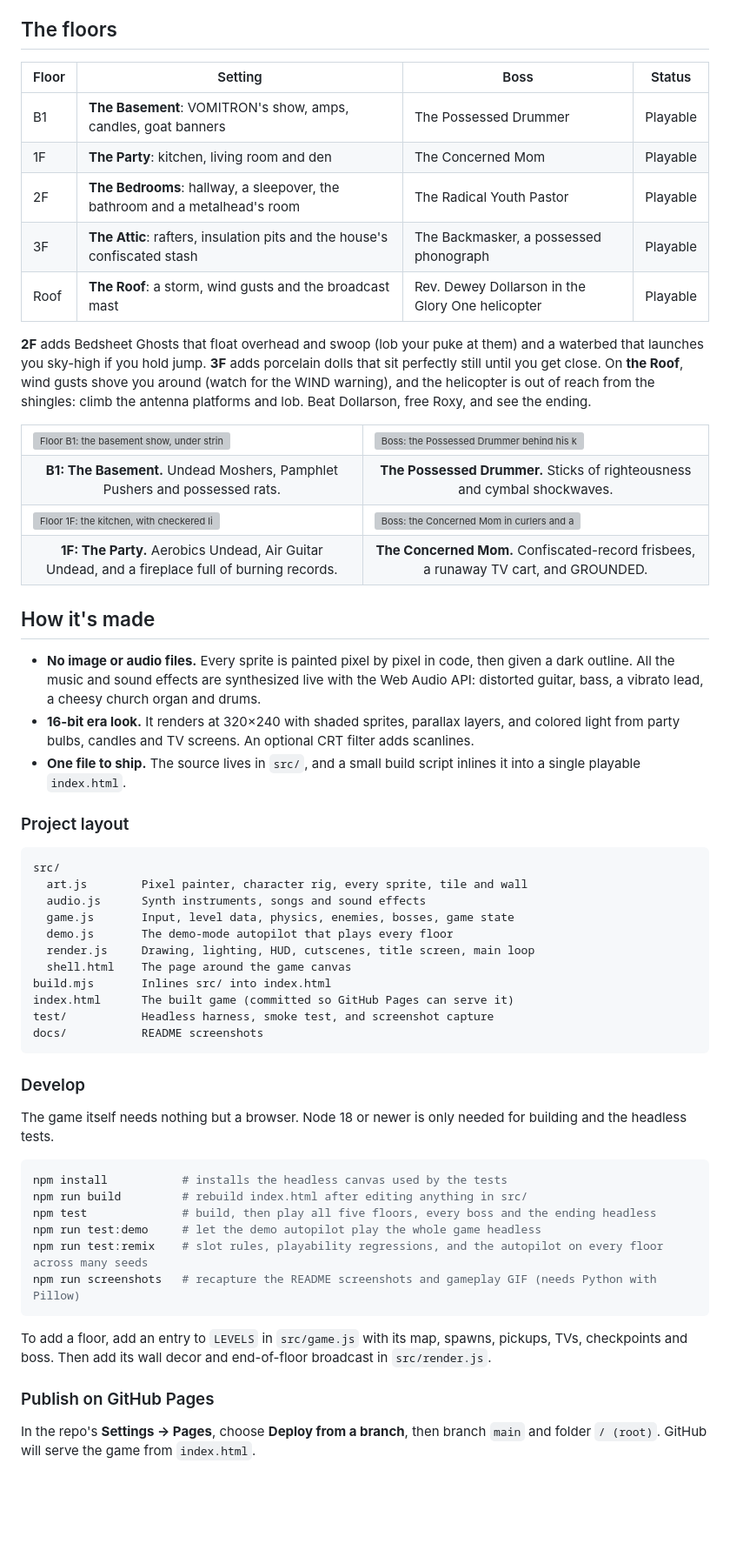
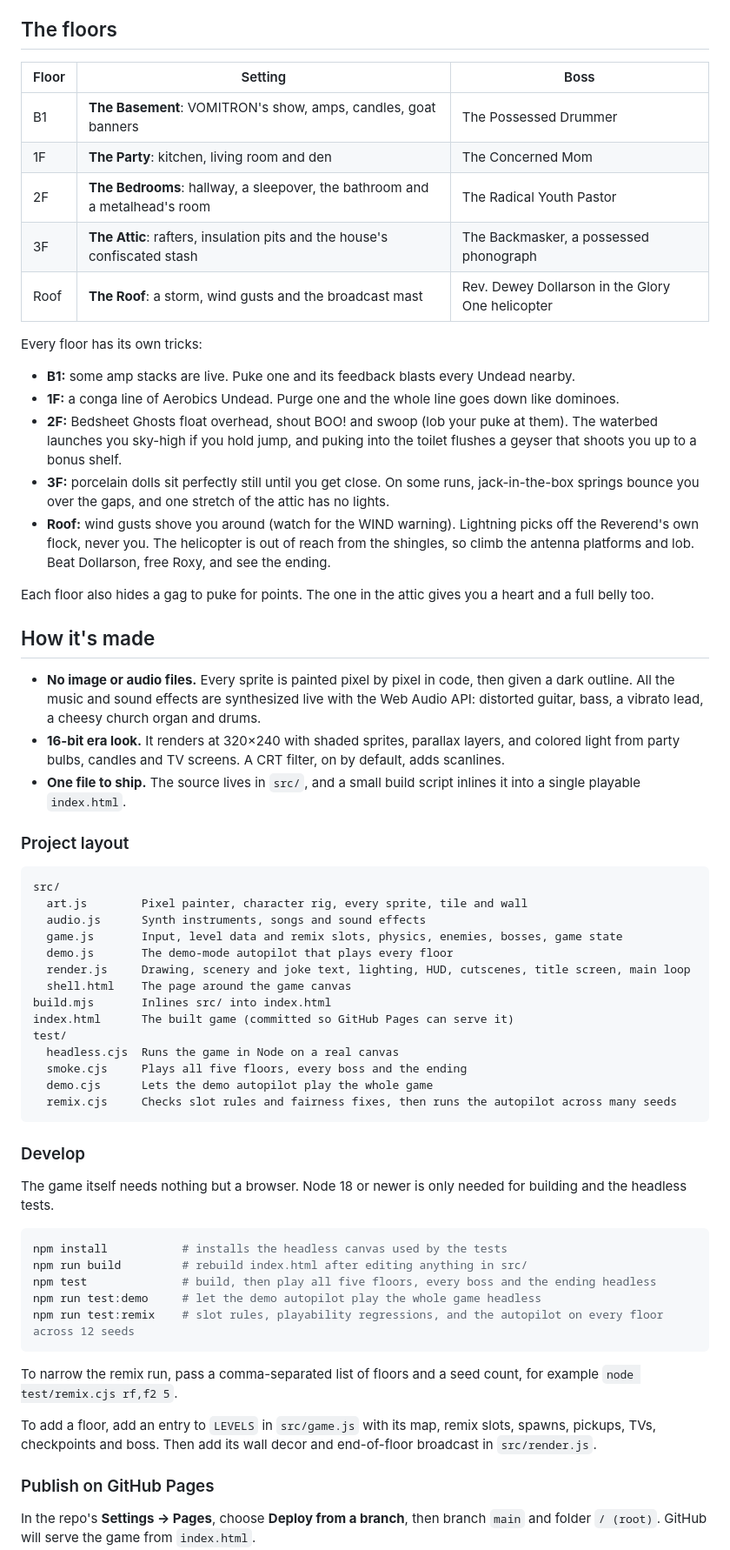
Before and after one commit to AgileHoosier/heavy-metal-vomit-party, a Markdown page: README.md, the part around one of its changes. Shown at 87% size. GitHub-like rendering; blank space fills up the shorter version; grey boxes are pictures that could not be loaded.

Commit message:
README: match the code, drop missing screenshots
Removes image links to a docs/ folder that was never committed and the
npm run screenshots script that doesn't exist. Corrects pickup and Tithe
Bite values, adds alternate keys, combos, ledge respawn, floor-clear
bonus, per-floor set pieces, and the test file layout.

Co-Authored-By: Claude Opus 5.5 <noreply@anthropic.com>

````diff
--- a/README.md
+++ b/README.md
@@ -78,39 +76,28 @@ Every power-up is a pure upgrade, with no downside.
 
 ## The floors
 
-| Floor | Setting | Boss | Status |
-| --- | --- | --- | --- |
-| B1 | **The Basement**: VOMITRON's show, amps, candles, goat banners | The Possessed Drummer | Playable |
-| 1F | **The Party**: kitchen, living room and den | The Concerned Mom | Playable |
-| 2F | **The Bedrooms**: hallway, a sleepover, the bathroom and a metalhead's room | The Radical Youth Pastor | Playable |
-| 3F | **The Attic**: rafters, insulation pits and the house's confiscated stash | The Backmasker, a possessed phonograph | Playable |
-| Roof | **The Roof**: a storm, wind gusts and the broadcast mast | Rev. Dewey Dollarson in the Glory One helicopter | Playable |
+| Floor | Setting | Boss |
+| --- | --- | --- |
+| B1 | **The Basement**: VOMITRON's show, amps, candles, goat banners | The Possessed Drummer |
+| 1F | **The Party**: kitchen, living room and den | The Concerned Mom |
+| 2F | **The Bedrooms**: hallway, a sleepover, the bathroom and a metalhead's room | The Radical Youth Pastor |
+| 3F | **The Attic**: rafters, insulation pits and the house's confiscated stash | The Backmasker, a possessed phonograph |
+| Roof | **The Roof**: a storm, wind gusts and the broadcast mast | Rev. Dewey Dollarson in the Glory One helicopter |
 
-**2F** adds Bedsheet Ghosts that float overhead and swoop (lob your puke at them) and a waterbed that launches you sky-high if you hold jump. **3F** adds porcelain dolls that sit perfectly still until you get close. On **the Roof**, wind gusts shove you around (watch for the WIND warning), and the helicopter is out of reach from the shingles: climb the antenna platforms and lob. Beat Dollarson, free Roxy, and see the ending.
+Every floor has its own tricks:
 
-<table>
-  <tr>
-    <td><img src="docs/screenshots/basement.png" alt="Floor B1: the basement show, under string lights and a pentagram"></td>
-    <td><img src="docs/screenshots/drummer.png" alt="Boss: the Possessed Drummer behind his kit under the BLOOD GOAT banner"></td>
-  </tr>
-  <tr>
-    <td align="center"><b>B1: The Basement.</b> Undead Moshers, Pamphlet Pushers and possessed rats.</td>
-    <td align="center"><b>The Possessed Drummer.</b> Sticks of righteousness and cymbal shockwaves.</td>
-  </tr>
-  <tr>
-    <td><img src="docs/screenshots/kitchen.png" alt="Floor 1F: the kitchen, with checkered linoleum and an Aerobics Undead mid-hop"></td>
-    <td><img src="docs/screenshots/concerned-mom.png" alt="Boss: the Concerned Mom in curlers and a bathrobe, holding her clipboard"></td>
-  </tr>
-  <tr>
-    <td align="center"><b>1F: The Party.</b> Aerobics Undead, Air Guitar Undead, and a fireplace full of burning records.</td>
-    <td align="center"><b>The Concerned Mom.</b> Confiscated-record frisbees, a runaway TV cart, and GROUNDED.</td>
-  </tr>
-</table>
+- **B1:** some amp stacks are live. Puke one and its feedback blasts every Undead nearby.
+- **1F:** a conga line of Aerobics Undead. Purge one and the whole line goes down like dominoes.
+- **2F:** Bedsheet Ghosts float overhead, shout BOO! and swoop (lob your puke at them). The waterbed launches you sky-high if you hold jump, and puking into the toilet flushes a geyser that shoots you up to a bonus shelf.
+- **3F:** porcelain dolls sit perfectly still until you get close. On some runs, jack-in-the-box springs bounce you over the gaps, and one stretch of the attic has no lights.
+- **Roof:** wind gusts shove you around (watch for the WIND warning). Lightning picks off the Reverend's own flock, never you. The helicopter is out of reach from the shingles, so climb the antenna platforms and lob. Beat Dollarson, free Roxy, and see the ending.
+
+Each floor also hides a gag to puke for points. The one in the attic gives you a heart and a full belly too.
 
 ## How it's made
 
 - **No image or audio files.** Every sprite is painted pixel by pixel in code, then given a dark outline. All the music and sound effects are synthesized live with the Web Audio API: distorted guitar, bass, a vibrato lead, a cheesy church organ and drums.
-- **16-bit era look.** It renders at 320×240 with shaded sprites, parallax layers, and colored light from party bulbs, candles and TV screens. An optional CRT filter adds scanlines.
+- **16-bit era look.** It renders at 320×240 with shaded sprites, parallax layers, and colored light from party bulbs, candles and TV screens. A CRT filter, on by default, adds scanlines.
 - **One file to ship.** The source lives in `src/`, and a small build script inlines it into a single playable `index.html`.
 
 ### Project layout
@@ -119,14 +106,17 @@ Every power-up is a pure upgrade, with no downside.
 src/
   art.js        Pixel painter, character rig, every sprite, tile and wall
   audio.js      Synth instruments, songs and sound effects
-  game.js       Input, level data, physics, enemies, bosses, game state
+  game.js       Input, level data and remix slots, physics, enemies, bosses, game state
   demo.js       The demo-mode autopilot that plays every floor
-  render.js     Drawing, lighting, HUD, cutscenes, title screen, main loop
+  render.js     Drawing, scenery and joke text, lighting, HUD, cutscenes, title screen, main loop
   shell.html    The page around the game canvas
 build.mjs       Inlines src/ into index.html
 index.html      The built game (committed so GitHub Pages can serve it)
-test/           Headless harness, smoke test, and screenshot capture
-docs/           README screenshots
+test/
+  headless.cjs  Runs the game in Node on a real canvas
+  smoke.cjs     Plays all five floors, every boss and the ending
+  demo.cjs      Lets the demo autopilot play the whole game
+  remix.cjs     Checks slot rules and fairness fixes, then runs the autopilot across many seeds
 ```
 
 ### Develop
@@ -138,11 +128,12 @@ npm install           # installs the headless canvas used by the tests
 npm run build         # rebuild index.html after editing anything in src/
 npm test              # build, then play all five floors, every boss and the ending headless
 npm run test:demo     # let the demo autopilot play the whole game headless
-npm run test:remix    # slot rules, playability regressions, and the autopilot on every floor across many seeds
-npm run screenshots   # recapture the README screenshots and gameplay GIF (needs Python with Pillow)
+npm run test:remix    # slot rules, playability regressions, and the autopilot on every floor across 12 seeds
 ```
 
-To add a floor, add an entry to `LEVELS` in `src/game.js` with its map, spawns, pickups, TVs, checkpoints and boss. Then add its wall decor and end-of-floor broadcast in `src/render.js`.
+To narrow the remix run, pass a comma-separated list of floors and a seed count, for example `node test/remix.cjs rf,f2 5`.
+
+To add a floor, add an entry to `LEVELS` in `src/game.js` with its map, remix slots, spawns, pickups, TVs, checkpoints and boss. Then add its wall decor and end-of-floor broadcast in `src/render.js`.
 
 ### Publish on GitHub Pages
 
````
Also changed, not shown: other parts of README.md (+20 -22 lines).
